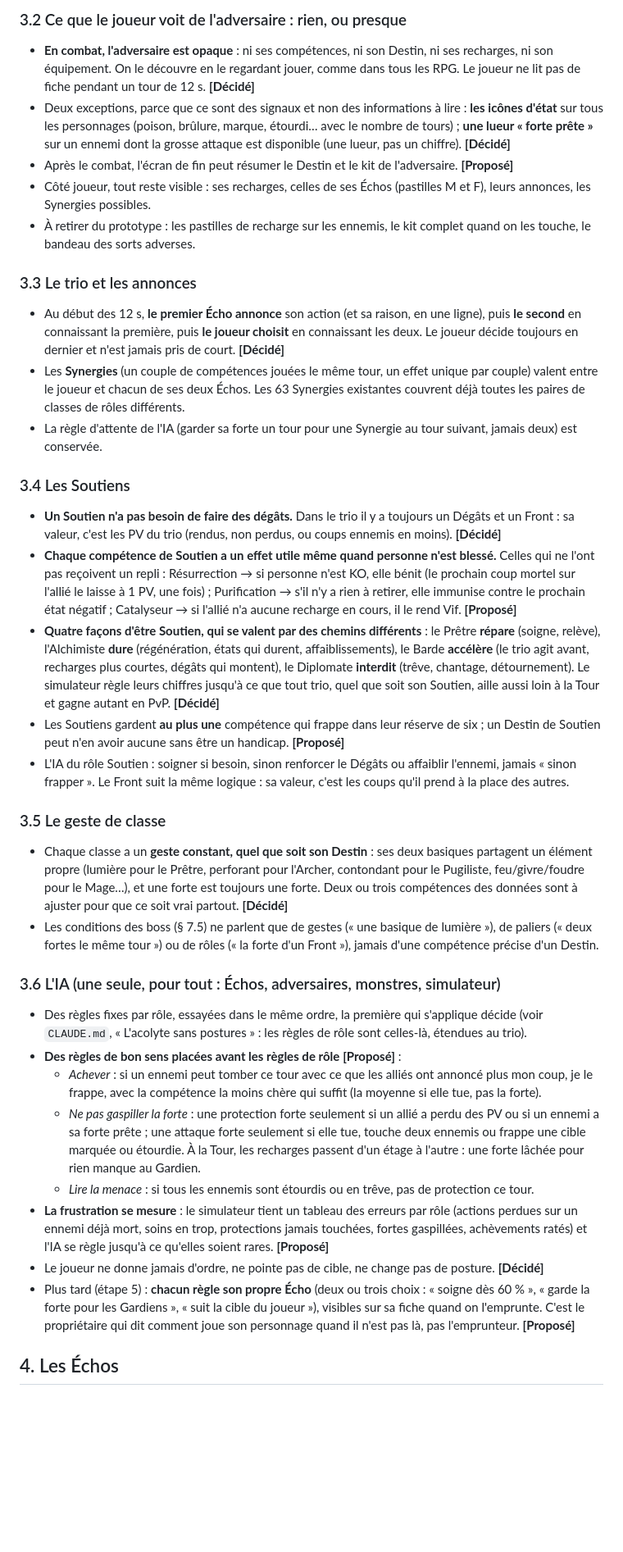
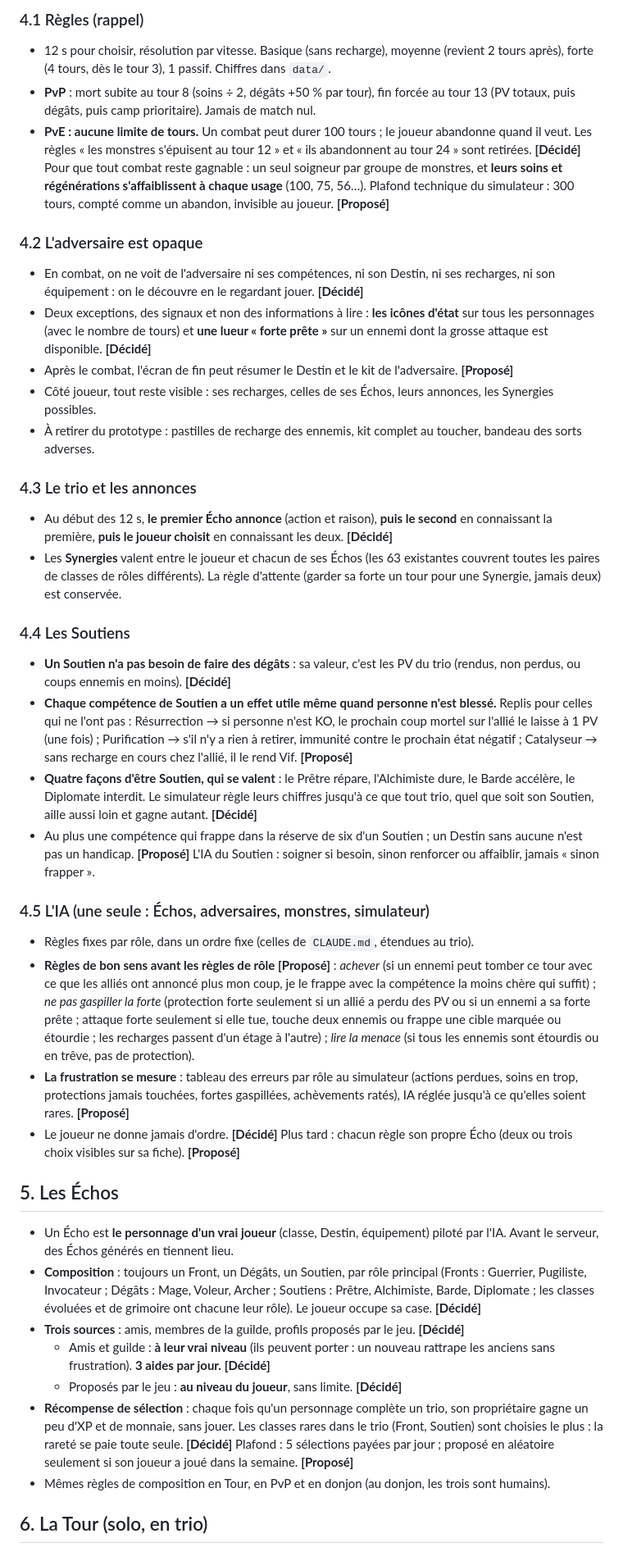
Before and after one commit to josalystest1-sudo/projet-arena, a Markdown page: docs/GDD_V2.md, the part around one of its changes. Shown at 82% size. Drawn GitHub-style; blank space fills up the shorter version.

```diff
--- a/docs/GDD_V2.md
+++ b/docs/GDD_V2.md
@@ -38,41 +45,46 @@ Modifiées le 29 octobre :
 
-### 3.2 Ce que le joueur voit de l'adversaire : rien, ou presque
+### 4.1 Règles (rappel)
 
-- **En combat, l'adversaire est opaque** : ni ses compétences, ni son Destin, ni ses recharges, ni son équipement. On le découvre en le regardant jouer, comme dans tous les RPG. Le joueur ne lit pas de fiche pendant un tour de 12 s. **[Décidé]**
-- Deux exceptions, parce que ce sont des signaux et non des informations à lire : **les icônes d'état** sur tous les personnages (poison, brûlure, marque, étourdi… avec le nombre de tours) ; **une lueur « forte prête »** sur un ennemi dont la grosse attaque est disponible (une lueur, pas un chiffre). **[Décidé]**
+- 12 s pour choisir, résolution par vitesse. Basique (sans recharge), moyenne (revient 2 tours après), forte (4 tours, dès le tour 3), 1 passif. Chiffres dans `data/`.
+- **PvP** : mort subite au tour 8 (soins ÷ 2, dégâts +50 % par tour), fin forcée au tour 13 (PV totaux, puis dégâts, puis camp prioritaire). Jamais de match nul.
+- **PvE : aucune limite de tours.** Un combat peut durer 100 tours ; le joueur abandonne quand il veut. Les règles « les monstres s'épuisent au tour 12 » et « ils abandonnent au tour 24 » sont retirées. **[Décidé]** Pour que tout combat reste gagnable : un seul soigneur par groupe de monstres, et **leurs soins et régénérations s'affaiblissent à chaque usage** (100, 75, 56…). Plafond technique du simulateur : 300 tours, compté comme un abandon, invisible au joueur. **[Proposé]**
+
+### 4.2 L'adversaire est opaque
+
+- En combat, on ne voit de l'adversaire ni ses compétences, ni son Destin, ni ses recharges, ni son équipement : on le découvre en le regardant jouer. **[Décidé]**
+- Deux exceptions, des signaux et non des informations à lire : **les icônes d'état** sur tous les personnages (avec le nombre de tours) et **une lueur « forte prête »** sur un ennemi dont la grosse attaque est disponible. **[Décidé]**
 - Après le combat, l'écran de fin peut résumer le Destin et le kit de l'adversaire. **[Proposé]**
-- Côté joueur, tout reste visible : ses recharges, celles de ses Échos (pastilles M et F), leurs annonces, les Synergies possibles.
-- À retirer du prototype : les pastilles de recharge sur les ennemis, le kit complet quand on les touche, le bandeau des sorts adverses.
+- Côté joueur, tout reste visible : ses recharges, celles de ses Échos, leurs annonces, les Synergies possibles.
+- À retirer du prototype : pastilles de recharge des ennemis, kit complet au toucher, bandeau des sorts adverses.
 
-### 3.3 Le trio et les annonces
+### 4.3 Le trio et les annonces
 
-- Au début des 12 s, **le premier Écho annonce** son action (et sa raison, en une ligne), puis **le second** en connaissant la première, puis **le joueur choisit** en connaissant les deux. Le joueur décide toujours en dernier et n'est jamais pris de court. **[Décidé]**
-- Les **Synergies** (un couple de compétences jouées le même tour, un effet unique par couple) valent entre le joueur et chacun de ses deux Échos. Les 63 Synergies existantes couvrent déjà toutes les paires de classes de rôles différents.
-- La règle d'attente de l'IA (garder sa forte un tour pour une Synergie au tour suivant, jamais deux) est conservée.
+- Au début des 12 s, **le premier Écho annonce** (action et raison), **puis le second** en connaissant la première, **puis le joueur choisit** en connaissant les deux. **[Décidé]**
+- Les **Synergies** valent entre le joueur et chacun de ses Échos (les 63 existantes couvrent toutes les paires de classes de rôles différents). La règle d'attente (garder sa forte un tour pour une Synergie, jamais deux) est conservée.
 
-### 3.4 Les Soutiens
+### 4.4 Les Soutiens
 
-- **Un Soutien n'a pas besoin de faire des dégâts.** Dans le trio il y a toujours un Dégâts et un Front : sa valeur, c'est les PV du trio (rendus, non perdus, ou coups ennemis en moins). **[Décidé]**
-- **Chaque compétence de Soutien a un effet utile même quand personne n'est blessé.** Celles qui ne l'ont pas reçoivent un repli : Résurrection → si personne n'est KO, elle bénit (le prochain coup mortel sur l'allié le laisse à 1 PV, une fois) ; Purification → s'il n'y a rien à retirer, elle immunise contre le prochain état négatif ; Catalyseur → si l'allié n'a aucune recharge en cours, il le rend Vif. **[Proposé]**
-- **Quatre façons d'être Soutien, qui se valent par des chemins différents** : le Prêtre **répare** (soigne, relève), l'Alchimiste **dure** (régénération, états qui durent, affaiblissements), le Barde **accélère** (le trio agit avant, recharges plus courtes, dégâts qui montent), le Diplomate **interdit** (trêve, chantage, détournement). Le simulateur règle leurs chiffres jusqu'à ce que tout trio, quel que soit son Soutien, aille aussi loin à la Tour et gagne autant en PvP. **[Décidé]**
-- Les Soutiens gardent **au plus une** compétence qui frappe dans leur réserve de six ; un Destin de Soutien peut n'en avoir aucune sans être un handicap. **[Proposé]**
-- L'IA du rôle Soutien : soigner si besoin, sinon renforcer le Dégâts ou affaiblir l'ennemi, jamais « sinon frapper ». Le Front suit la même logique : sa valeur, c'est les coups qu'il prend à la place des autres.
+- **Un Soutien n'a pas besoin de faire des dégâts** : sa valeur, c'est les PV du trio (rendus, non perdus, ou coups ennemis en moins). **[Décidé]**
+- **Chaque compétence de Soutien a un effet utile même quand personne n'est blessé.** Replis pour celles qui ne l'ont pas : Résurrection → si personne n'est KO, le prochain coup mortel sur l'allié le laisse à 1 PV (une fois) ; Purification → s'il n'y a rien à retirer, immunité contre le prochain état négatif ; Catalyseur → sans recharge en cours chez l'allié, il le rend Vif. **[Proposé]**
+- **Quatre façons d'être Soutien, qui se valent** : le Prêtre répare, l'Alchimiste dure, le Barde accélère, le Diplomate interdit. Le simulateur règle leurs chiffres jusqu'à ce que tout trio, quel que soit son Soutien, aille aussi loin et gagne autant. **[Décidé]**
+- Au plus une compétence qui frappe dans la réserve de six d'un Soutien ; un Destin sans aucune n'est pas un handicap. **[Proposé]** L'IA du Soutien : soigner si besoin, sinon renforcer ou affaiblir, jamais « sinon frapper ».
 
-### 3.5 Le geste de classe
+### 4.5 L'IA (une seule : Échos, adversaires, monstres, simulateur)
 
-- Chaque classe a un **geste constant, quel que soit son Destin** : ses deux basiques partagent un élément propre (lumière pour le Prêtre, perforant pour l'Archer, contondant pour le Pugiliste, feu/givre/foudre pour le Mage…), et une forte est toujours une forte. Deux ou trois compétences des données sont à ajuster pour que ce soit vrai partout. **[Décidé]**
-- Les conditions des boss (§ 7.5) ne parlent que de gestes (« une basique de lumière »), de paliers (« deux fortes le même tour ») ou de rôles (« la forte d'un Front »), jamais d'une compétence précise d'un Destin.
+- Règles fixes par rôle, dans un ordre fixe (celles de `CLAUDE.md`, étendues au trio).
+- **Règles de bon sens avant les règles de rôle** **[Proposé]** : *achever* (si un ennemi peut tomber ce tour avec ce que les alliés ont annoncé plus mon coup, je le frappe avec la compétence la moins chère qui suffit) ; *ne pas gaspiller la forte* (protection forte seulement si un allié a perdu des PV ou si un ennemi a sa forte prête ; attaque forte seulement si elle tue, touche deux ennemis ou frappe une cible marquée ou étourdie ; les recharges passent d'un étage à l'autre) ; *lire la menace* (si tous les ennemis sont étourdis ou en trêve, pas de protection).
+- **La frustration se mesure** : tableau des erreurs par rôle au simulateur (actions perdues, soins en trop, protections jamais touchées, fortes gaspillées, achèvements ratés), IA réglée jusqu'à ce qu'elles soient rares. **[Proposé]**
+- Le joueur ne donne jamais d'ordre. **[Décidé]** Plus tard : chacun règle son propre Écho (deux ou trois choix visibles sur sa fiche). **[Proposé]**
 
-### 3.6 L'IA (une seule, pour tout : Échos, adversaires, monstres, simulateur)
+## 5. Les Échos
 
-- Des règles fixes par rôle, essayées dans le même ordre, la première qui s'applique décide (voir `CLAUDE.md`, « L'acolyte sans postures » : les règles de rôle sont celles-là, étendues au trio).
-- **Des règles de bon sens placées avant les règles de rôle** **[Proposé]** :
-  - *Achever* : si un ennemi peut tomber ce tour avec ce que les alliés ont annoncé plus mon coup, je le frappe, avec la compétence la moins chère qui suffit (la moyenne si elle tue, pas la forte).
-  - *Ne pas gaspiller la forte* : une protection forte seulement si un allié a perdu des PV ou si un ennemi a sa forte prête ; une attaque forte seulement si elle tue, touche deux ennemis ou frappe une cible marquée ou étourdie. À la Tour, les recharges passent d'un étage à l'autre : une forte lâchée pour rien manque au Gardien.
-  - *Lire la menace* : si tous les ennemis sont étourdis ou en trêve, pas de protection ce tour.
-- **La frustration se mesure** : le simulateur tient un tableau des erreurs par rôle (actions perdues sur un ennemi déjà mort, soins en trop, protections jamais touchées, fortes gaspillées, achèvements ratés) et l'IA se règle jusqu'à ce qu'elles soient rares. **[Proposé]**
-- Le joueur ne donne jamais d'ordre, ne pointe pas de cible, ne change pas de posture. **[Décidé]**
-- Plus tard (étape 5) : **chacun règle son propre Écho** (deux ou trois choix : « soigne dès 60 % », « garde la forte pour les Gardiens », « suit la cible du joueur »), visibles sur sa fiche quand on l'emprunte. C'est le propriétaire qui dit comment joue son personnage quand il n'est pas là, pas l'emprunteur. **[Proposé]**
+- Un Écho est **le personnage d'un vrai joueur** (classe, Destin, équipement) piloté par l'IA. Avant le serveur, des Échos générés en tiennent lieu.
+- **Composition** : toujours un Front, un Dégâts, un Soutien, par rôle principal (Fronts : Guerrier, Pugiliste, Invocateur ; Dégâts : Mage, Voleur, Archer ; Soutiens : Prêtre, Alchimiste, Barde, Diplomate ; les classes évoluées et de grimoire ont chacune leur rôle). Le joueur occupe sa case. **[Décidé]**
+- **Trois sources** : amis, membres de la guilde, profils proposés par le jeu. **[Décidé]**
+  - Amis et guilde : **à leur vrai niveau** (ils peuvent porter : un nouveau rattrape les anciens sans frustration). **3 aides par jour.** **[Décidé]**
+  - Proposés par le jeu : **au niveau du joueur**, sans limite. **[Décidé]**
+- **Récompense de sélection** : chaque fois qu'un personnage complète un trio, son propriétaire gagne un peu d'XP et de monnaie, sans jouer. Les classes rares dans le trio (Front, Soutien) sont choisies le plus : la rareté se paie toute seule. **[Décidé]** Plafond : 5 sélections payées par jour ; proposé en aléatoire seulement si son joueur a joué dans la semaine. **[Proposé]**
+- Mêmes règles de composition en Tour, en PvP et en donjon (au donjon, les trois sont humains).
 
-## 4. Les Échos
+## 6. La Tour (solo, en trio)
 
```
Also changed, not shown: other parts of docs/GDD_V2.md (+122 -120 lines), CLAUDE.md (+1 -1 lines), docs/SUIVI.md (+1 -0 lines).
